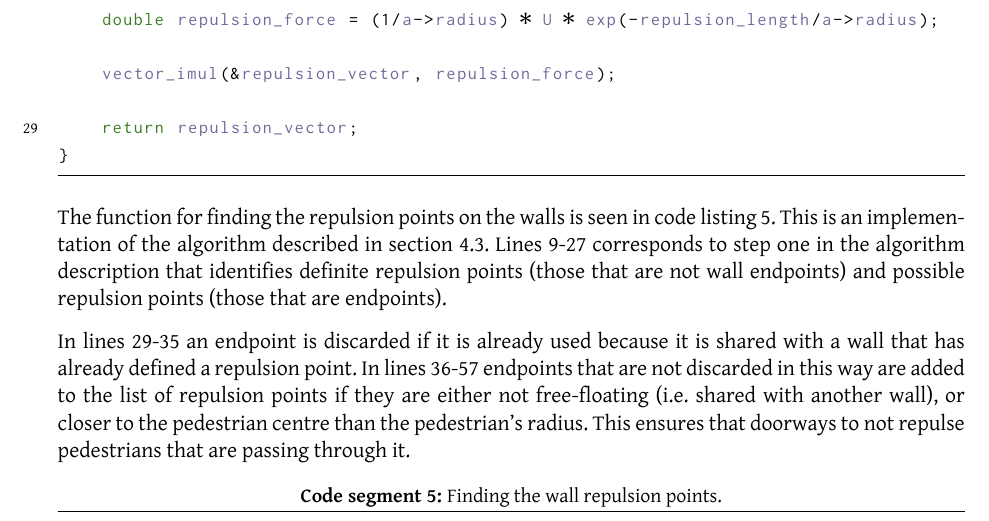
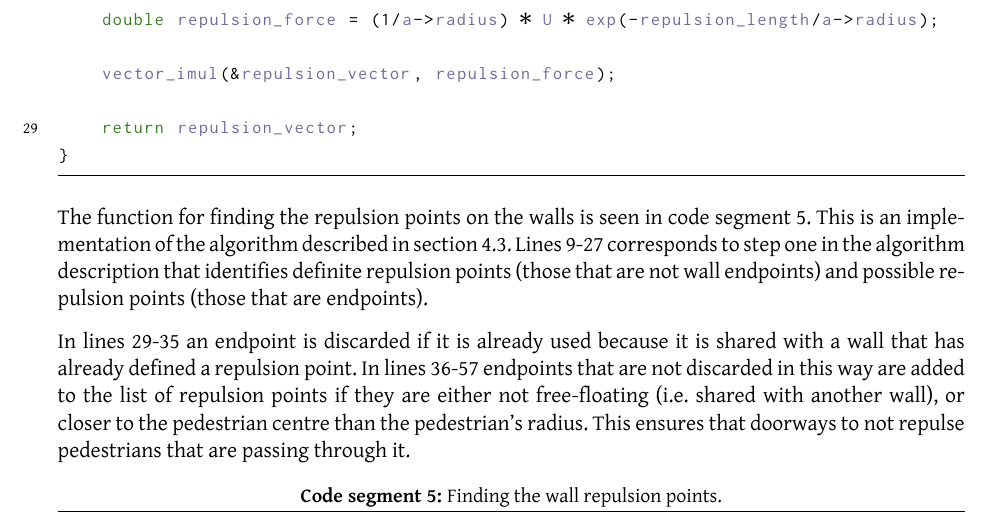
Before and after one commit to tohojo/RUC-math--crowd-modeling, a LaTeX document (LaTeX/crowd-modelling.tex, which reads LaTeX/simulation-approach.tex): part of page 28 of 45, cut so that both start at the same text. Compiled offline with XeLaTeX.

Commit message:
listing-segment

```diff
--- a/LaTeX/simulation-approach.tex
+++ b/LaTeX/simulation-approach.tex
@@ -252,7 +252,7 @@ Vector calculate_wall_repulsion(Pedestrian * a, Vector repulsion_point)
 \end{lstlisting}
 
 The function for finding the repulsion points on the walls is seen in code
-listing~\ref{lst:repulsion-points}. This is an implementation of the algorithm
+segment~\ref{lst:repulsion-points}. This is an implementation of the algorithm
 described in section~\ref{sec:repulsion-points}. Lines 9-27 corresponds to
 step one in the algorithm description that identifies definite repulsion
 points (those that are not wall endpoints) and possible repulsion points
```
